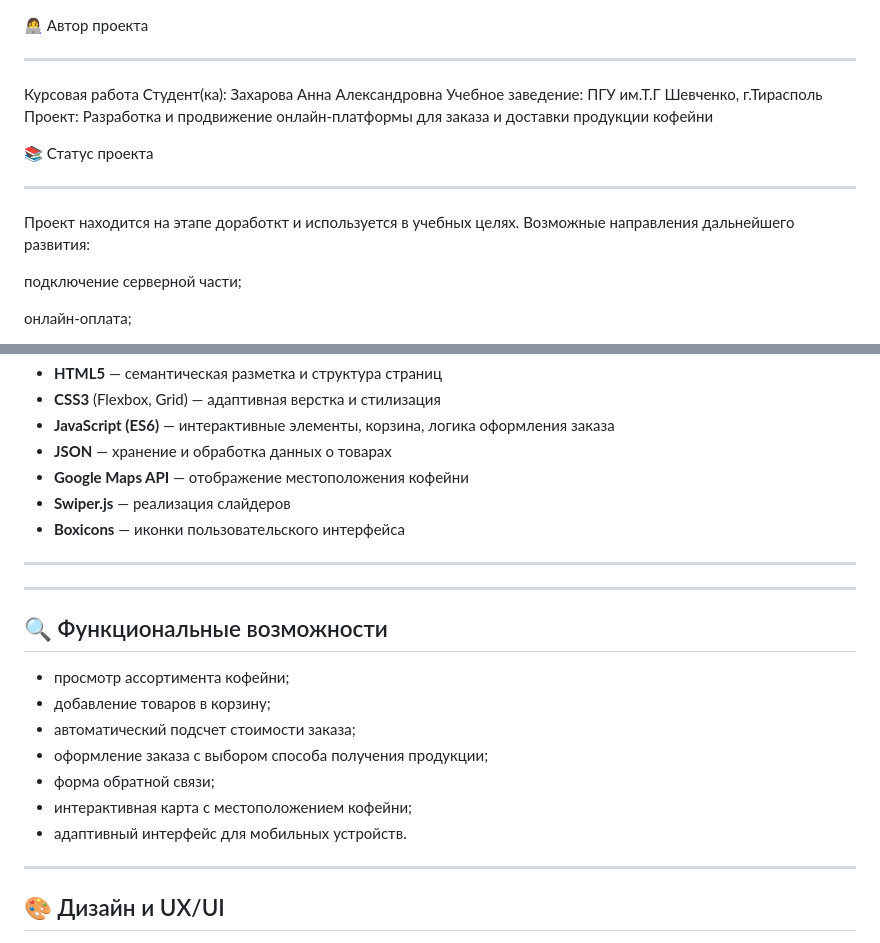
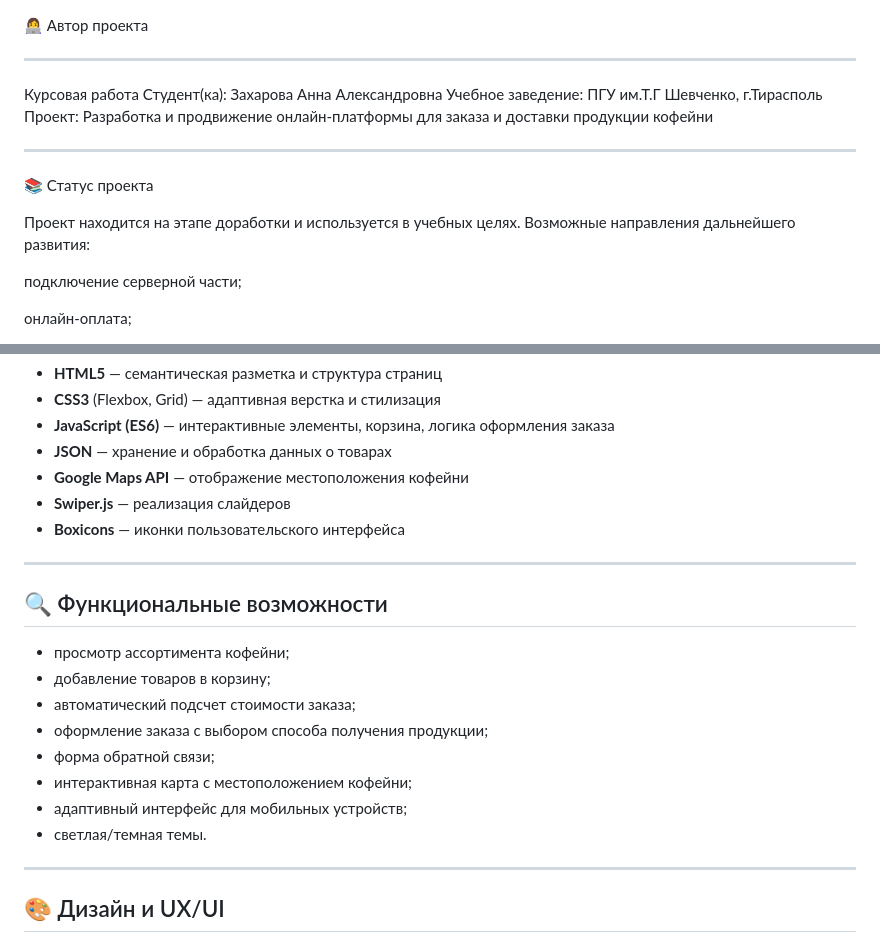
Before and after one commit to anna03zaharova-cloud/AromaCafe, a Markdown page: README.md, 2 parts joined by grey strips. GitHub-like rendering.

```diff
--- a/README.md
+++ b/README.md
@@ -7,11 +7,11 @@
 Учебное заведение: ПГУ им.Т.Г Шевченко, г.Тирасполь
 Проект: Разработка и продвижение онлайн-платформы для заказа и доставки продукции кофейни
 
+---
+
 📚 Статус проекта
 
----
-
-Проект находится на этапе доработкт и используется в учебных целях.
+Проект находится на этапе доработки и используется в учебных целях.
 Возможные направления дальнейшего развития:
 
 подключение серверной части;
@@ -67,9 +67,6 @@
 
 ---
 
-
----
-
 ## 🔍 Функциональные возможности
 
 - просмотр ассортимента кофейни;
@@ -78,7 +75,8 @@
 - оформление заказа с выбором способа получения продукции;
 - форма обратной связи;
 - интерактивная карта с местоположением кофейни;
-- адаптивный интерфейс для мобильных устройств.
+- адаптивный интерфейс для мобильных устройств;
+- светлая/темная темы.
 
 ---
 
```
